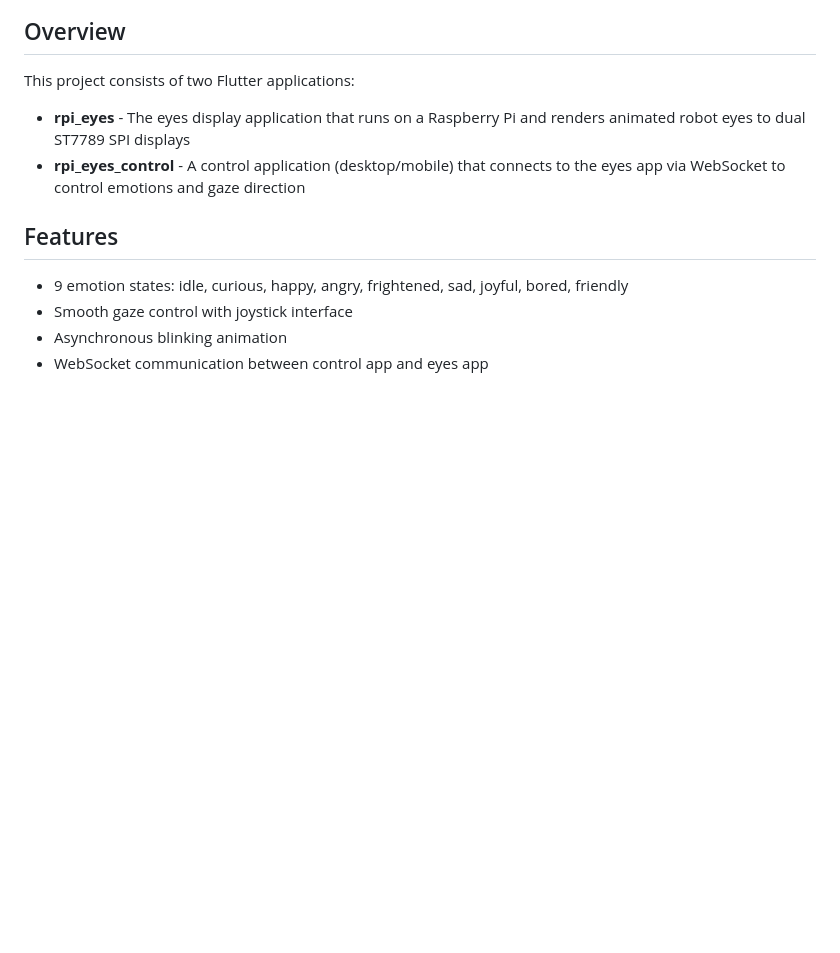
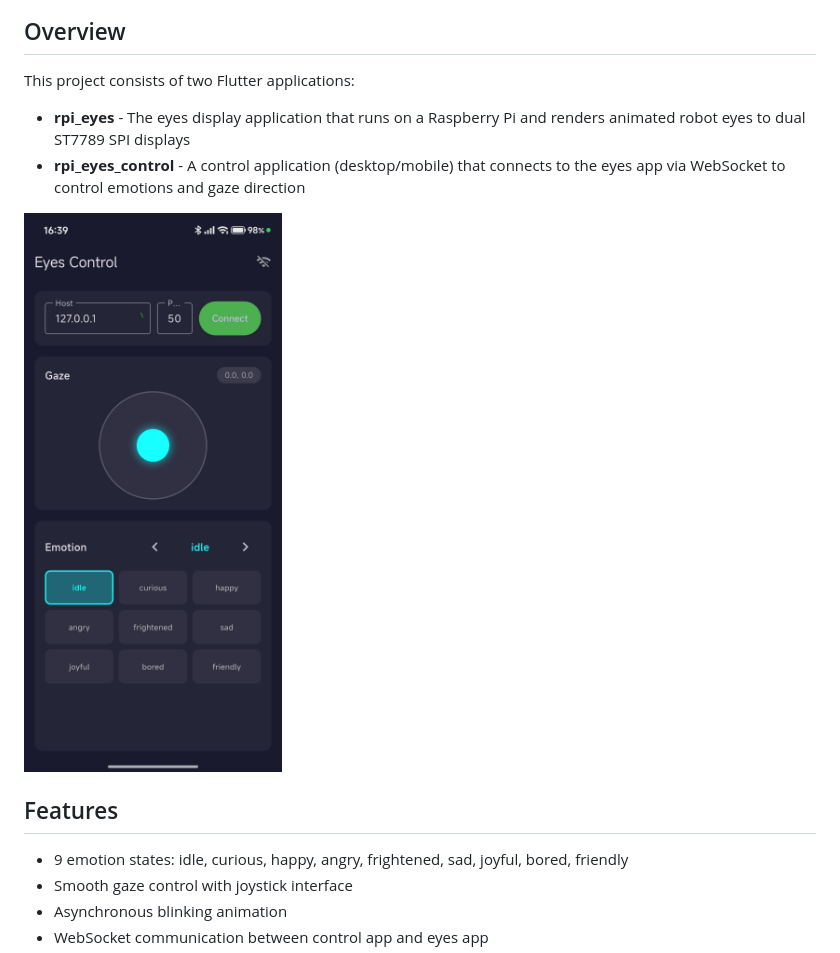
Before and after one commit to ilkerokutman/Robot-Eyes-With-Flutter-and-Raspberry, a Markdown page: README.md, the part around the change. GitHub-like rendering; pictures changed too: docs/control-app.jpg (added); blank space fills up the shorter version.

```diff
--- a/README.md
+++ b/README.md
@@ -17,6 +17,8 @@ This project consists of two Flutter applications:
 
 - **rpi_eyes** - The eyes display application that runs on a Raspberry Pi and renders animated robot eyes to dual ST7789 SPI displays
 - **rpi_eyes_control** - A control application (desktop/mobile) that connects to the eyes app via WebSocket to control emotions and gaze direction
+
+![Control App](docs/control-app.jpg)
 
 ## Features
 
```
Also changed, not shown: README_TR.md (+2 -0 lines).
